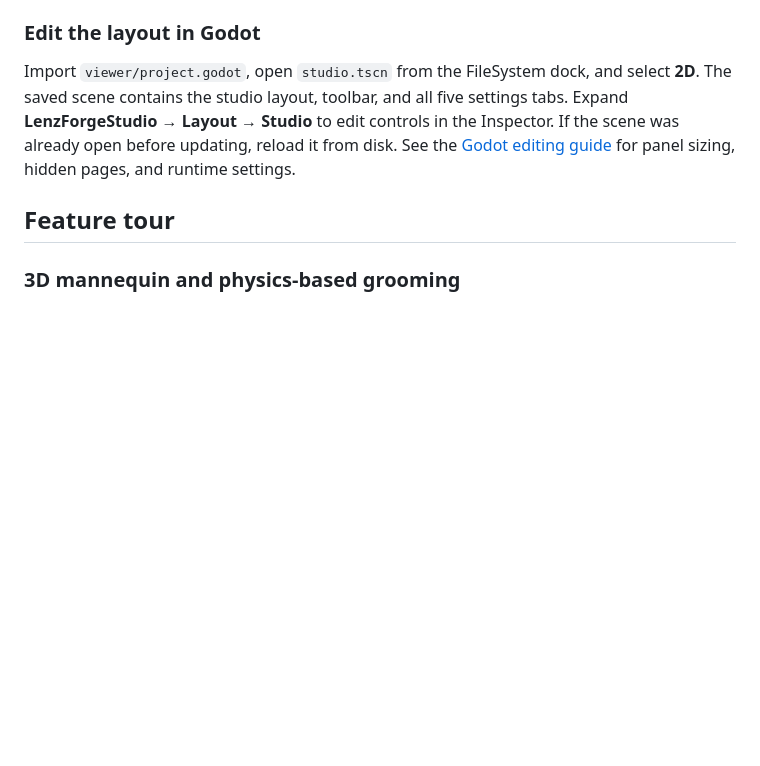
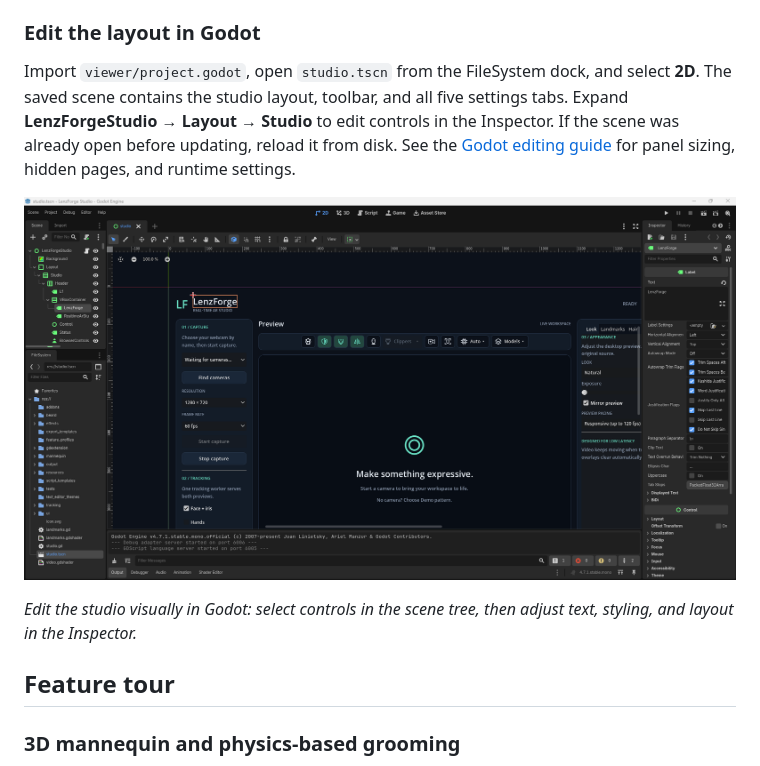
Before and after one commit to saki2fifty/LenzForge, a Markdown page: README.md, the part around the change. Rendered like a GitHub page; pictures changed too: docs/images/showcase/godot-editor.png (added); blank space fills up the shorter version.

Commit message:
Show the editable Godot studio scene in the README

```diff
--- a/README.md
+++ b/README.md
@@ -66,6 +66,10 @@ The desktop viewer expects port 5000. `Start-Backend.ps1 -Port 5001` is availabl
 ### Edit the layout in Godot
 
 Import `viewer/project.godot`, open `studio.tscn` from the FileSystem dock, and select **2D**. The saved scene contains the studio layout, toolbar, and all five settings tabs. Expand **LenzForgeStudio → Layout → Studio** to edit controls in the Inspector. If the scene was already open before updating, reload it from disk. See the [Godot editing guide](docs/EDITOR.md) for panel sizing, hidden pages, and runtime settings.
+
+![LenzForge studio layout open in Godot's 2D editor, with the scene tree expanded and the LenzForge label selected in the Inspector](docs/images/showcase/godot-editor.png)
+
+*Edit the studio visually in Godot: select controls in the scene tree, then adjust text, styling, and layout in the Inspector.*
 
 ## Feature tour
 
```
Also changed, not shown: docs/changelog/2026-10-18_094430-0500-changelog.md (+1 -0 lines).
